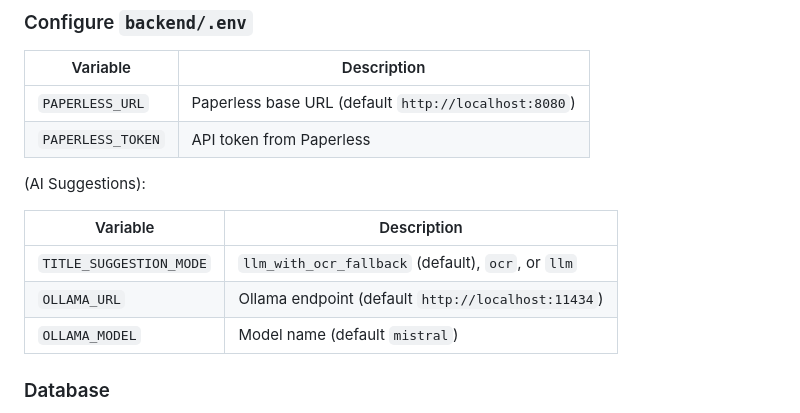
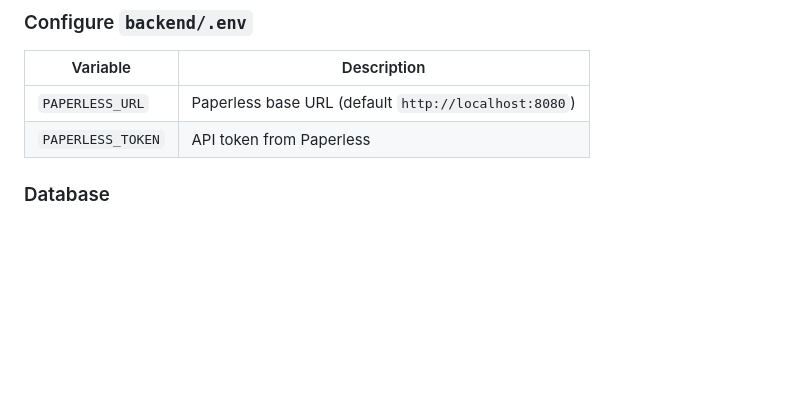
Before and after one commit to Aurum0124/DTMSXPaperlessNGX, a Markdown page: INSTALL.md, the part around the change. Rendered like a GitHub page; blank space fills up the shorter version.

```diff
--- a/INSTALL.md
+++ b/INSTALL.md
@@ -68,14 +68,6 @@ The API should be available at **http://localhost:8000**.
 | `PAPERLESS_URL` | Paperless base URL (default `http://localhost:8080`) |
 | `PAPERLESS_TOKEN` | API token from Paperless |
 
-(AI Suggestions):
-
-| Variable | Description |
-|----------|-------------|
-| `TITLE_SUGGESTION_MODE` | `llm_with_ocr_fallback` (default), `ocr`, or `llm` |
-| `OLLAMA_URL` | Ollama endpoint (default `http://localhost:11434`) |
-| `OLLAMA_MODEL` | Model name (default `mistral`) |
-
 ### Database
 
 The default `.env.example` uses **SQLite** (`DB_CONNECTION=sqlite`). Migrations create the database file automatically.
```
